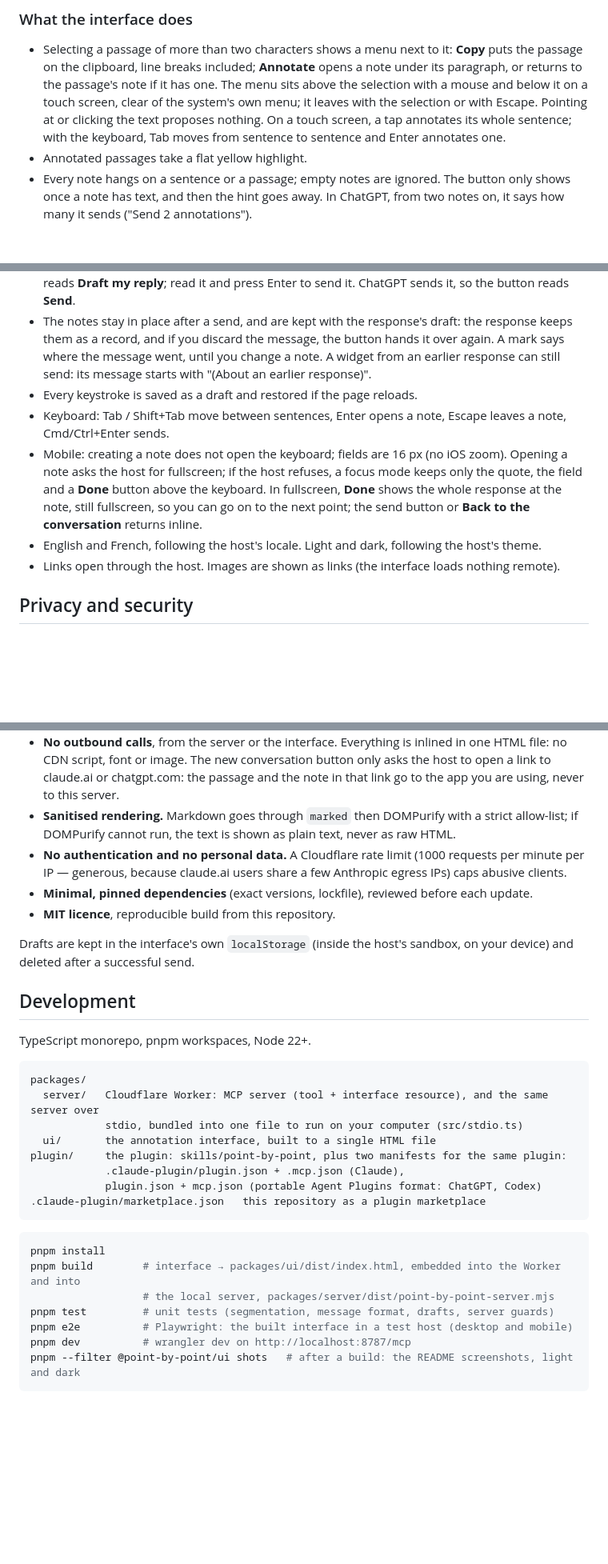
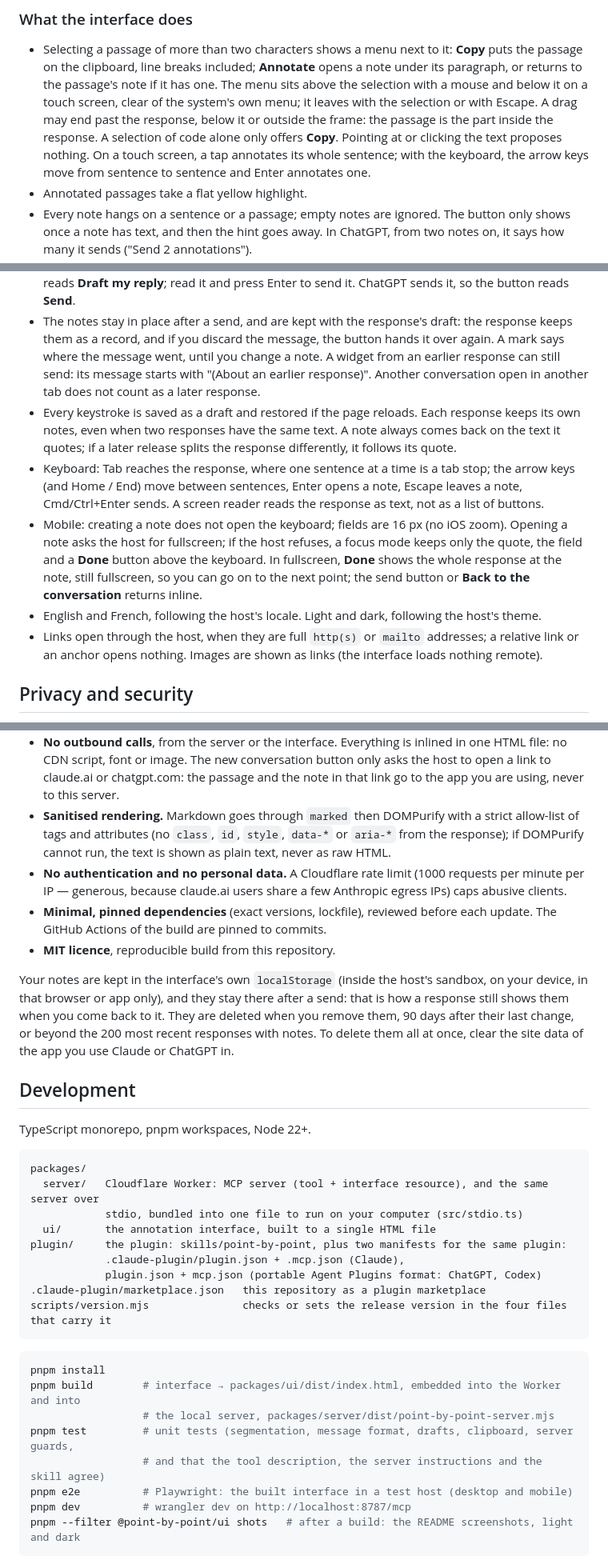
Before and after one commit to alexisjamet/point-by-point, a Markdown page: README.md, 3 parts joined by grey strips. Shown at 80% size. GitHub-like rendering; blank space fills up the shorter version.

Commit message:
README: notes kept after a send and when they go, keyboard, checking the local server
Co-Authored-By: Claude Fable 5.2 <noreply@anthropic.com>
Claude-Session: https://claude.ai/code/session_01SHoTS7aCRUiAAE5RzCkd1t

````diff
--- a/README.md
+++ b/README.md
@@ -257,8 +268,10 @@ in the chat, so you never end up with an invisible response.
   passage on the clipboard, line breaks included; **Annotate** opens a note under its paragraph, or
   returns to the passage's note if it has one. The menu sits above the selection with a mouse and
   below it on a touch screen, clear of the system's own menu; it leaves with the selection or with
-  Escape. Pointing at or clicking the text proposes nothing. On a touch screen, a tap annotates its
-  whole sentence; with the keyboard, Tab moves from sentence to sentence and Enter annotates one.
+  Escape. A drag may end past the response, below it or outside the frame: the passage is the part
+  inside the response. A selection of code alone only offers **Copy**. Pointing at or clicking the
+  text proposes nothing. On a touch screen, a tap annotates its whole sentence; with the keyboard,
+  the arrow keys move from sentence to sentence and Enter annotates one.
 - Annotated passages take a flat yellow highlight.
 - Every note hangs on a sentence or a passage; empty notes are ignored. The button only shows once a
   note has text, and then the hint goes away. In ChatGPT, from two notes on, it says how many it
@@ -278,17 +291,22 @@ in the chat, so you never end up with an invisible response.
 - The notes stay in place after a send, and are kept with the response's draft: the response keeps
   them as a record, and if you discard the message, the button hands it over again. A mark says
   where the message went, until you change a note. A widget from an earlier
-  response can still send: its message starts with "(About an earlier response)".
-- Every keystroke is saved as a draft and restored if the page reloads.
-- Keyboard: Tab / Shift+Tab move between sentences, Enter opens a note, Escape leaves a note,
-  Cmd/Ctrl+Enter sends.
+  response can still send: its message starts with "(About an earlier response)". Another
+  conversation open in another tab does not count as a later response.
+- Every keystroke is saved as a draft and restored if the page reloads. Each response keeps its own
+  notes, even when two responses have the same text. A note always comes back on the text it
+  quotes; if a later release splits the response differently, it follows its quote.
+- Keyboard: Tab reaches the response, where one sentence at a time is a tab stop; the arrow keys
+  (and Home / End) move between sentences, Enter opens a note, Escape leaves a note, Cmd/Ctrl+Enter
+  sends. A screen reader reads the response as text, not as a list of buttons.
 - Mobile: creating a note does not open the keyboard; fields are 16 px (no iOS zoom). Opening a
   note asks the host for fullscreen; if the host refuses, a focus mode keeps only the quote, the
   field and a **Done** button above the keyboard. In fullscreen, **Done** shows the whole response
   at the note, still fullscreen, so you can go on to the next point; the send button or **Back to the
   conversation** returns inline.
 - English and French, following the host's locale. Light and dark, following the host's theme.
-- Links open through the host. Images are shown as links (the interface loads nothing remote).
+- Links open through the host, when they are full `http(s)` or `mailto` addresses; a relative link
+  or an anchor opens nothing. Images are shown as links (the interface loads nothing remote).
 
 ## Privacy and security
 
@@ -314,15 +332,20 @@ What the code guarantees:
   no CDN script, font or image. The new conversation button only asks the host to open a link to
   claude.ai or chatgpt.com: the passage and the note in that link go to the app you are using,
   never to this server.
-- **Sanitised rendering.** Markdown goes through `marked` then DOMPurify with a strict allow-list;
+- **Sanitised rendering.** Markdown goes through `marked` then DOMPurify with a strict allow-list
+  of tags and attributes (no `class`, `id`, `style`, `data-*` or `aria-*` from the response);
   if DOMPurify cannot run, the text is shown as plain text, never as raw HTML.
 - **No authentication and no personal data.** A Cloudflare rate limit (1000 requests per minute per
   IP — generous, because claude.ai users share a few Anthropic egress IPs) caps abusive clients.
-- **Minimal, pinned dependencies** (exact versions, lockfile), reviewed before each update.
+- **Minimal, pinned dependencies** (exact versions, lockfile), reviewed before each update. The
+  GitHub Actions of the build are pinned to commits.
 - **MIT licence**, reproducible build from this repository.
 
-Drafts are kept in the interface's own `localStorage` (inside the host's sandbox, on your device)
-and deleted after a successful send.
+Your notes are kept in the interface's own `localStorage` (inside the host's sandbox, on your
+device, in that browser or app only), and they stay there after a send: that is how a response
+still shows them when you come back to it. They are deleted when you remove them, 90 days after
+their last change, or beyond the 200 most recent responses with notes. To delete them all at once,
+clear the site data of the app you use Claude or ChatGPT in.
 
 ## Development
 
@@ -337,13 +360,15 @@ plugin/     the plugin: skills/point-by-point, plus two manifests for the same p
             .claude-plugin/plugin.json + .mcp.json (Claude),
             plugin.json + mcp.json (portable Agent Plugins format: ChatGPT, Codex)
 .claude-plugin/marketplace.json   this repository as a plugin marketplace
+scripts/version.mjs               checks or sets the release version in the four files that carry it
 ```
 
 ```sh
 pnpm install
 pnpm build        # interface → packages/ui/dist/index.html, embedded into the Worker and into
                   # the local server, packages/server/dist/point-by-point-server.mjs
-pnpm test         # unit tests (segmentation, message format, drafts, server guards)
+pnpm test         # unit tests (segmentation, message format, drafts, clipboard, server guards,
+                  # and that the tool description, the server instructions and the skill agree)
 pnpm e2e          # Playwright: the built interface in a test host (desktop and mobile)
 pnpm dev          # wrangler dev on http://localhost:8787/mcp
 pnpm --filter @point-by-point/ui shots   # after a build: the README screenshots, light and dark
````
Also changed, not shown: other parts of README.md (+16 -3 lines).
